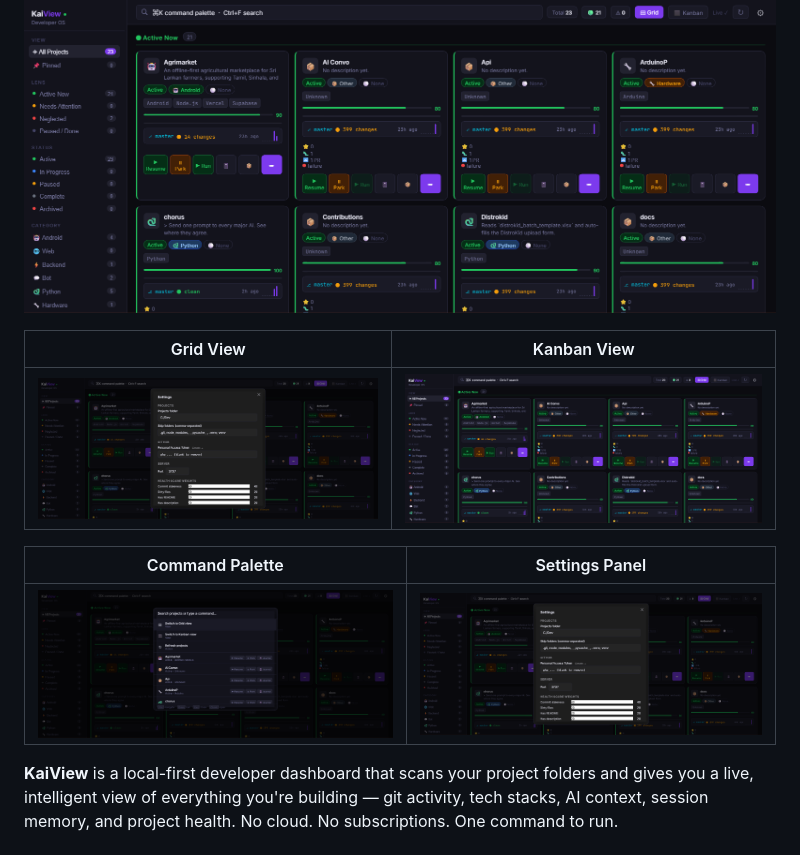
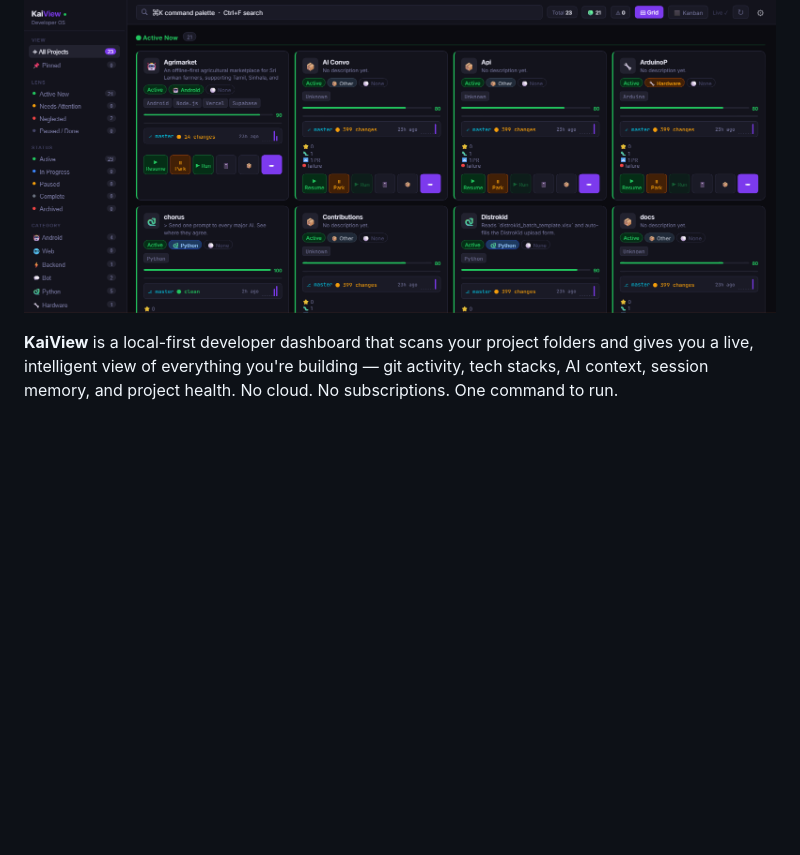
Before and after one commit to Kabi10/kaiview, a Markdown page: README.md, the part around the change. GitHub-like rendering; blank space fills up the shorter version.

Commit message:
Update README to remove view images
Removed Grid and Kanban view images from README.

```diff
--- a/README.md
+++ b/README.md
@@ -3,14 +3,6 @@
 > Your AI-powered developer OS. One dashboard for every project on your machine.
 
 ![KaiView Grid View](docs/screenshot_kanban.png)
-
-| Grid View | Kanban View |
-|---|---|
-| ![Grid](docs/screenshot_grid.png) | ![Kanban](docs/screenshot_kanban.png) |
-
-| Command Palette | Settings Panel |
-|---|---|
-| ![Command Palette](docs/screenshot_command_palette.png) | ![Settings](docs/screenshot_settings.png) |
 
 **KaiView** is a local-first developer dashboard that scans your project folders and gives you a live, intelligent view of everything you're building — git activity, tech stacks, AI context, session memory, and project health. No cloud. No subscriptions. One command to run.
 
```
